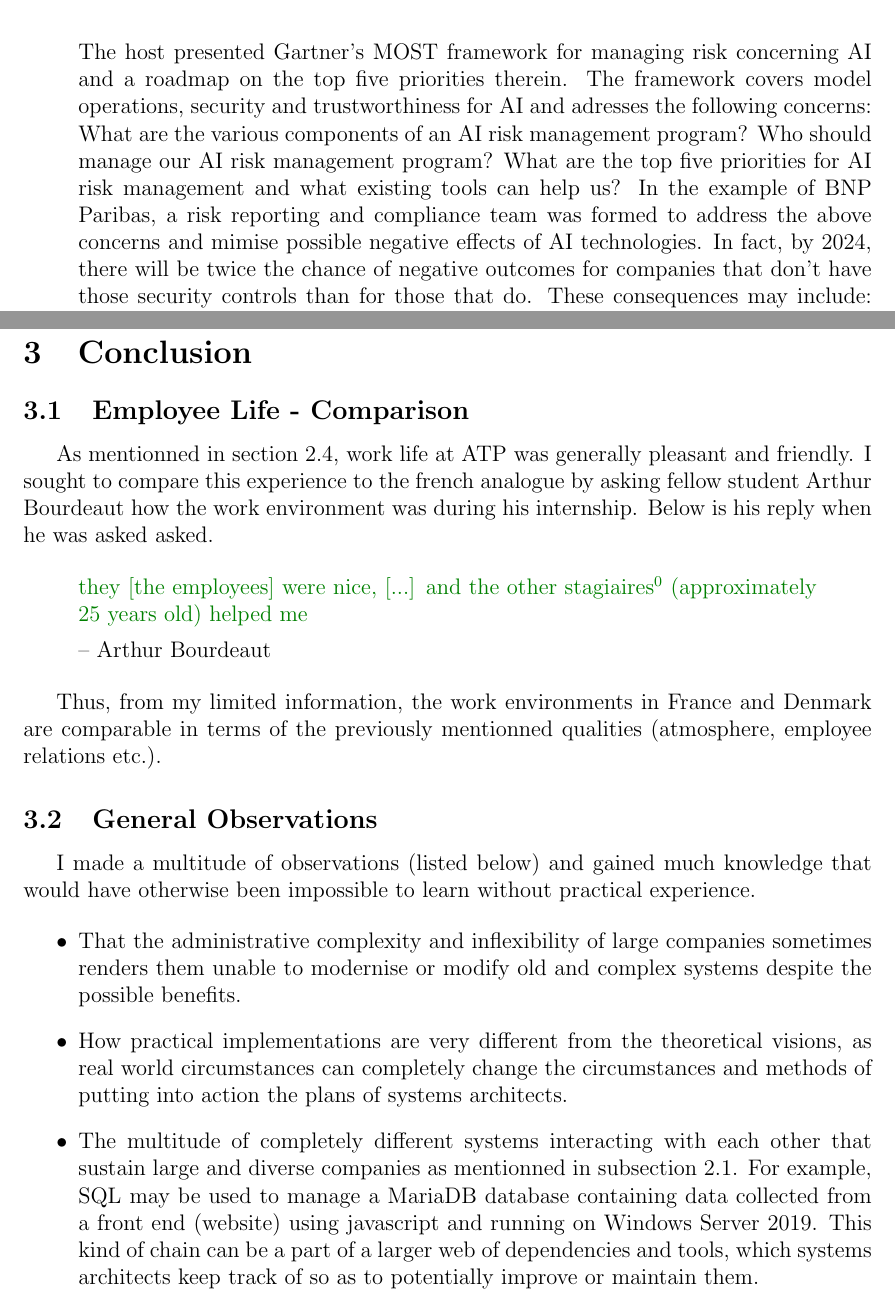
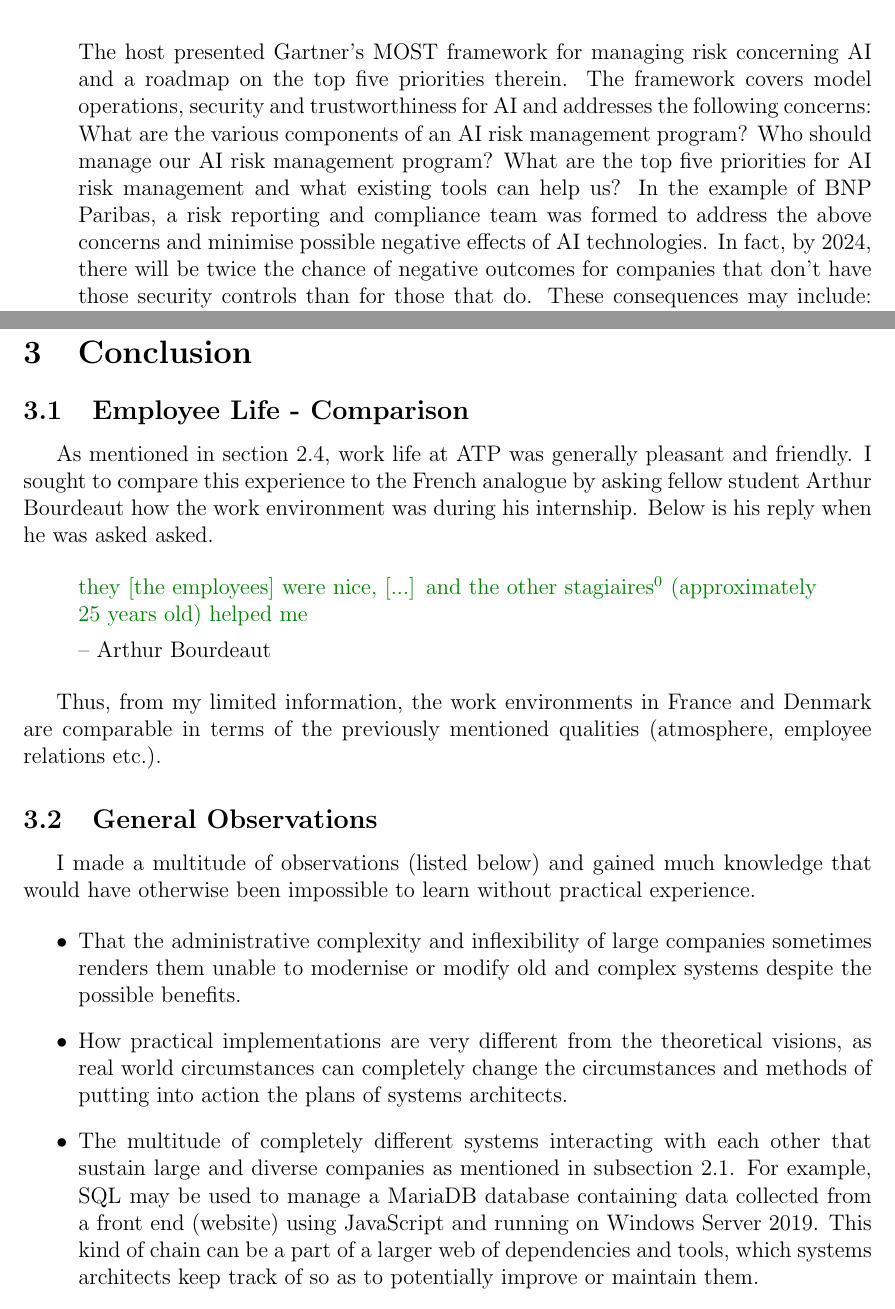
Before and after one commit to Swarthe/report, a LaTeX document (2nde-internship/report.tex, which reads 2nde-internship/section/conclusion.tex, 2nde-internship/section/the-internship.tex): two parts of pages 10 and 14 of 16, joined at a grey line, cut so that both start at the same text. Compiled offline with pdfLaTeX.

Commit message:
Retrospective improvements

```diff
--- a/2nde-internship/section/conclusion.tex
+++ b/2nde-internship/section/conclusion.tex
@@ -2,9 +2,9 @@
 
 \subsection{Employee Life - Comparison}
 
-As mentionned in \hyperlink{subsection.2.4}{section 2.4}, work life at ATP was
+As mentioned in \hyperlink{subsection.2.4}{section 2.4}, work life at ATP was
 generally pleasant and friendly. I sought to compare this experience to the
-french analogue by asking fellow student Arthur Bourdeaut how the work
+French analogue by asking fellow student Arthur Bourdeaut how the work
 environment was during his internship. Below is his reply when he was asked
 asked.
 
@@ -17,7 +17,7 @@ asked.
 \end{quote}
 
 Thus, from my limited information, the work environments in France and Denmark
-are comparable in terms of the previously mentionned qualities (atmosphere,
+are comparable in terms of the previously mentioned qualities (atmosphere,
 employee relations etc.).
 
 \subsection{General Observations}
@@ -34,10 +34,10 @@ would have otherwise been impossible to learn without practical experience.
           circumstances and methods of putting into action the plans of systems
           architects.
     \item The multitude of completely different systems interacting with each
-          other that sustain large and diverse companies as mentionned in
+          other that sustain large and diverse companies as mentioned in
           \hyperlink{subsection.2.1}{subsection 2.1}. For example, SQL may be
           used to manage a MariaDB database containing data collected from a
-          front end (website) using javascript and running on Windows Server
+          front end (website) using JavaScript and running on Windows Server
           2019. This kind of chain can be a part of a larger web of dependencies
           and tools, which systems architects keep track of so as to potentially
           improve or maintain them.
--- a/2nde-internship/section/the-internship.tex
+++ b/2nde-internship/section/the-internship.tex
@@ -174,11 +170,11 @@ summarised below.
     \color{black} The host presented Gartner's MOST framework for managing risk
     concerning AI and a roadmap on the top five priorities therein. The
     framework covers model operations, security and trustworthiness for AI and
-    adresses the following concerns: What are the various components of an AI
+    addresses the following concerns: What are the various components of an AI
     risk management program? Who should manage our AI risk management program?
     What are the top five priorities for AI risk management and what existing
     tools can help us? In the example of BNP Paribas, a risk reporting and
-    compliance team was formed to address the above concerns and mimise possible
-    negative effects of AI technologies. In fact, by 2024, there will be twice
-    the chance of negative outcomes for companies that don't have those security
-    controls than for those that do. These consequences may include: hiring
+    compliance team was formed to address the above concerns and minimise
+    possible negative effects of AI technologies. In fact, by 2024, there will
+    be twice the chance of negative outcomes for companies that don't have those
+    security controls than for those that do. These consequences may include:
```
Also changed, not shown: 2nde-internship/report.tex (+8 -13 lines), 2nde-internship/section/the-company.tex (+1 -1 lines), 2nde-internship/report.pdf, 2nde-internship/section/the-internship.tex (18 more changed lines), 1 other file.
